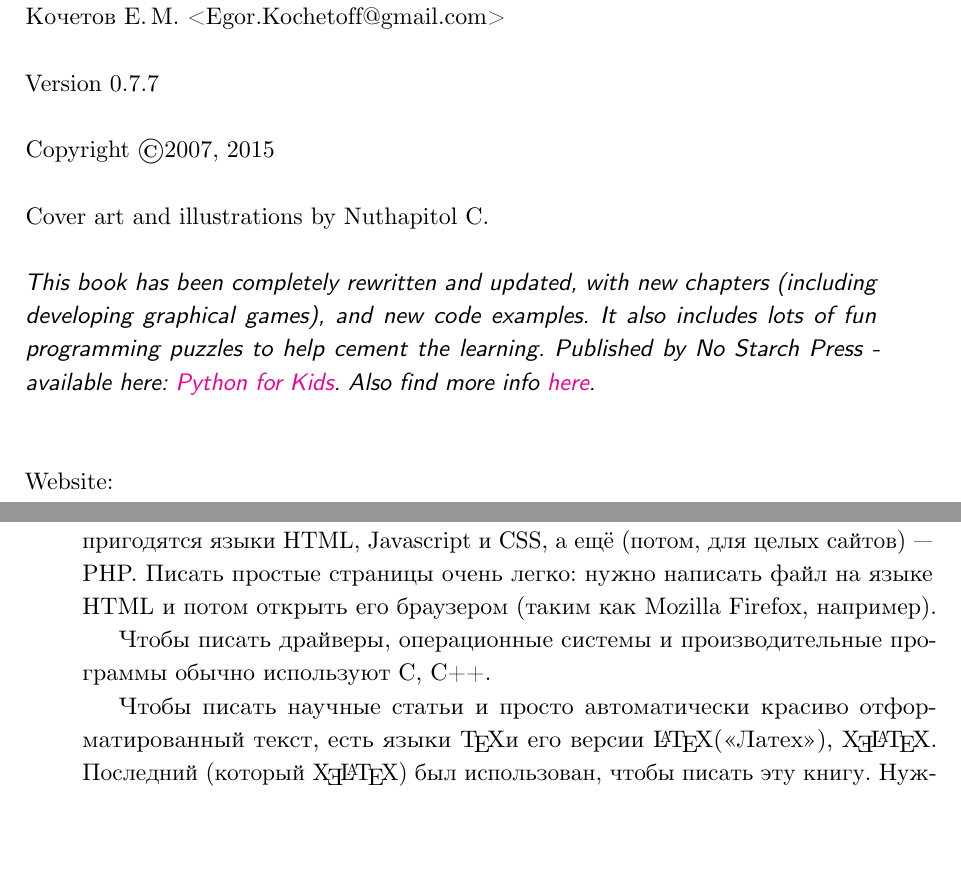
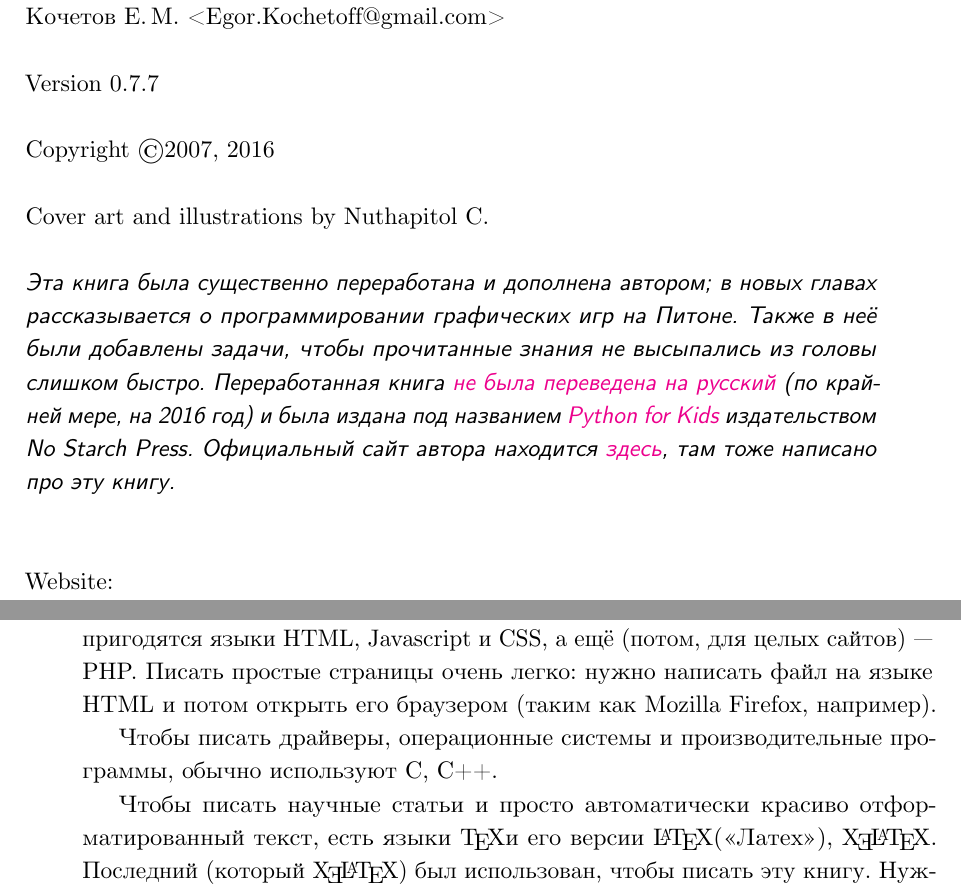
Before and after one commit to gluk47/swfk, a LaTeX book (ru/book.tex, which reads ru/chapter10.tex, ru/frontmatter.tex): two parts of pages 4 and 120 of 123, joined at a grey line, cut so that both start at the same text, the shorter picture padded with empty space. Compiled offline with LuaLaTeX.

Commit message:
Немножко перевода первого разворота.

```diff
--- a/ru/chapter10.tex
+++ b/ru/chapter10.tex
@@ -24,7 +24,7 @@
 
 Если же ты хочешь писать страницы в интернете и целые сайты, то тебе пригодятся языки HTML, Javascript и CSS, а ещё (потом, для целых сайтов) — PHP. Писать простые страницы очень легко: нужно написать файл на языке HTML и потом открыть его браузером (таким как Mozilla Firefox, например).
 
-Чтобы писать драйверы, операционные системы и производительные программы обычно используют C, C++.
+Чтобы писать драйверы, операционные системы и производительные программы, обычно используют C, C++.
 
 Чтобы писать научные статьи и просто автоматически красиво отформатированный текст, есть языки \TeX и его версии \LaTeX («Латех»), \XeLaTeX. Последний (который \XeLaTeX) был использован, чтобы писать эту книгу. Нужно было написать компьютеру, какой текст, картинки и главы мне нужны, а он сам расположил это на бумаге, расставил переносы, сделал нужные размеры шрифтов, вставил картинки в нужные места.
 
--- a/ru/frontmatter.tex
+++ b/ru/frontmatter.tex
@@ -26,12 +26,12 @@
 \\
 Version 0.7.7
 \\\\
-Copyright \copyright 2007, 2015\\
+Copyright \copyright 2007, 2016\\
 \\
 Cover art and illustrations by Nuthapitol C.\\
 \\
 \noindent
-\textsf{\emph{This book has been completely rewritten and updated, with new chapters (including developing graphical games), and new code examples. It also includes lots of fun programming puzzles to help cement the learning. Published by No Starch Press - available here: \href{http://nostarch.com/pythonforkids}{Python for Kids}. Also find more info \href{http://jasonrbriggs.com/python-for-kids/}{here}.}}
+\textsf{\emph{Эта книга была существенно переработана и дополнена автором; в новых главах рассказывается о программировании графических игр на Питоне. Также в неё были добавлены задачи, чтобы прочитанные знания не высыпались из головы слишком быстро. Переработанная книга \href{https://toster.ru/q/50630}{не была переведена на русский} (по крайней мере, на 2016 год) и была издана под названием \href{http://nostarch.com/pythonforkids}{Python for Kids} издательством No Starch Press. Официальный сайт автора находится \href{http://jasonrbriggs.com/python-for-kids/}{здесь}, там тоже написано про эту книгу.}}
 \\
 \\
 \linebreak
```
Also changed, not shown: ru/book-linux.pdf, ru/book-macos.pdf, ru/frontmatter.tex (4 more changed lines), 1 other file.
